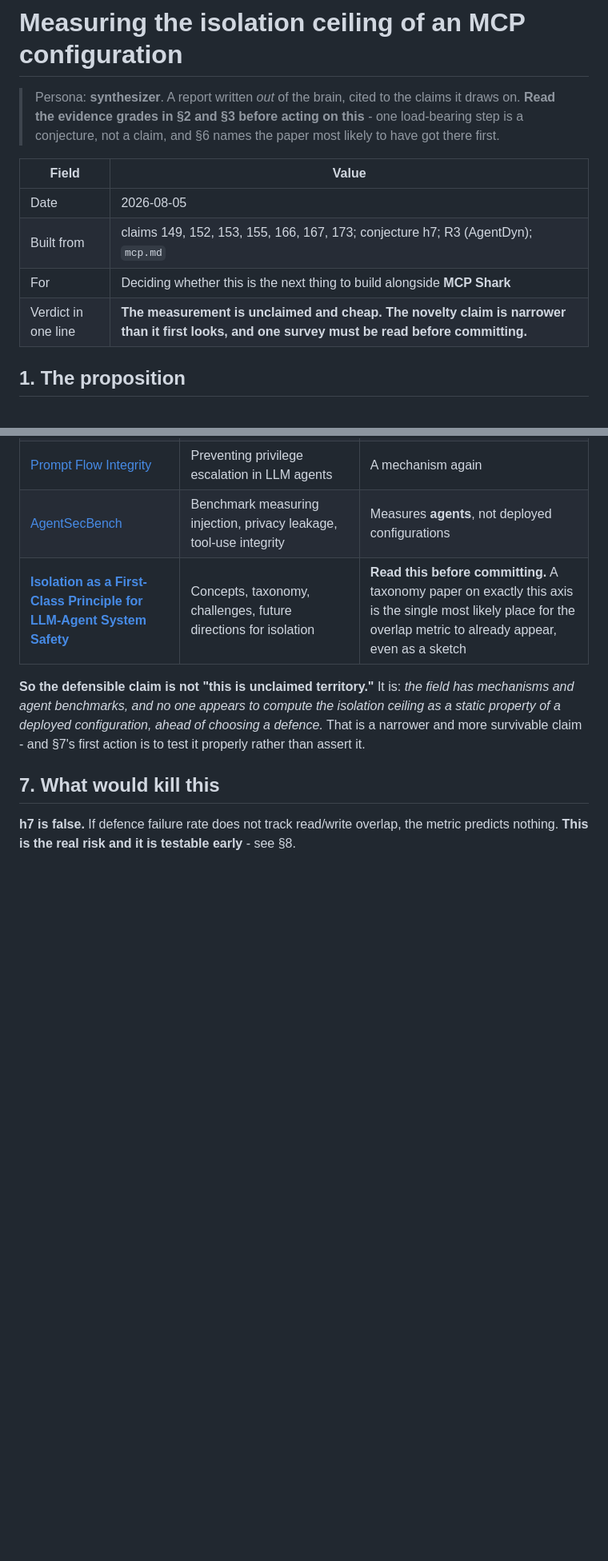
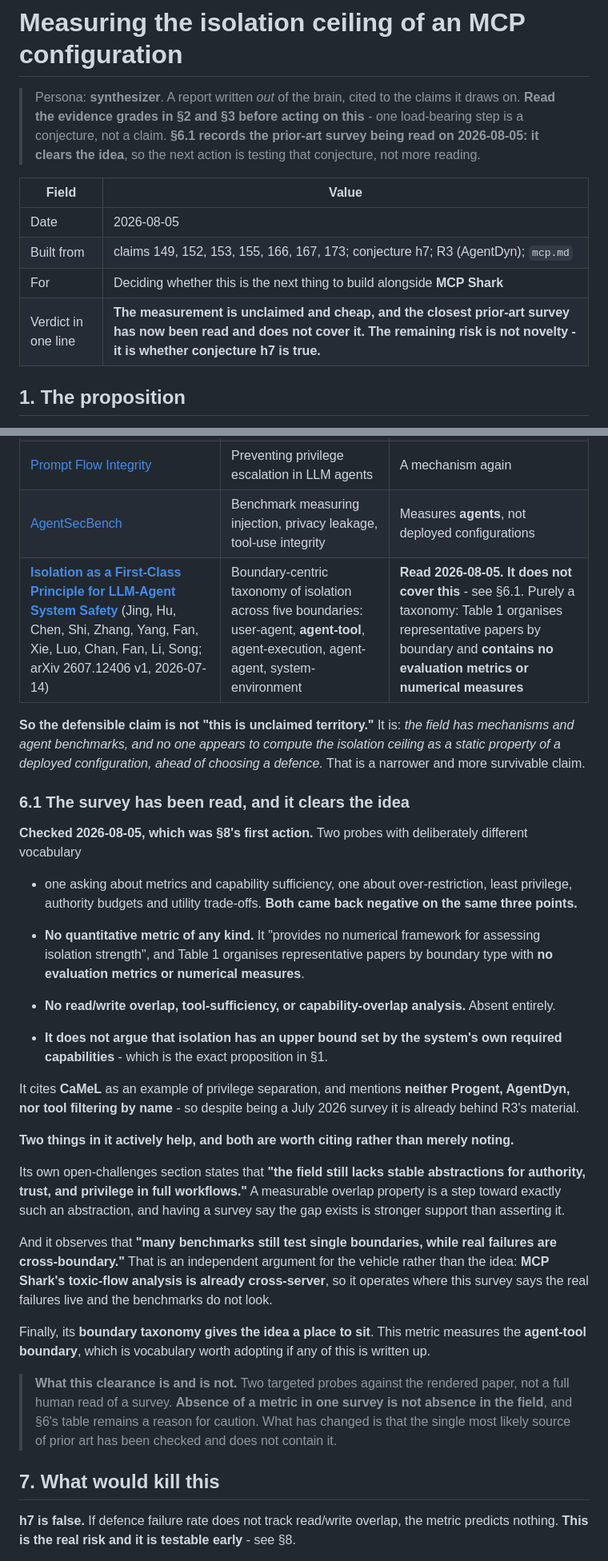
Before and after one commit to 0xchamin/mincha_brain, a Markdown page: reports/260805_isolation-ceiling-of-an-mcp-config.md, 2 parts joined by grey strips. Shown at 80% size. GitHub-like rendering; blank space fills up the shorter version.

Commit message:
docs: prior-art survey read - it does not cover the isolation-ceiling metric
Executing step 1 of the isolation-ceiling report's own plan. "Isolation as a
First-Class Principle for LLM-Agent System Safety" (arXiv 2607.12406, Jul 2026)
was flagged there as the single most likely place for the metric to already
appear.

Two probes with deliberately different vocabulary - one on metrics and
capability sufficiency, one on over-restriction, least privilege, authority
budgets and utility trade-offs - both negative on the same three points. No
quantitative metric of any kind; Table 1 organises papers by boundary with no
evaluation measures. No read/write overlap or tool-sufficiency analysis. And no
argument anywhere that isolation is upper-bounded by the system's own required
capabilities, which is the report's exact proposition.

It cites CaMeL as a privilege-separation example and mentions neither Progent,
AgentDyn nor tool filtering by name, so a July 2026 survey is already behind the
material R3 surfaced.

Two findings in it actively help and are now cited in the report. Its own
open-challenges section says "the field still lacks stable abstractions for
authority, trust, and privilege in full workflows" - a survey stating the gap is
better support than asserting it. And it observes that "many benchmarks still
test single boundaries, while real failures are cross-boundary", which argues
for the vehicle rather than the idea, since MCP Shark's toxic-flow analysis is
already cross-server. Its boundary taxonomy also gives the metric a place to
sit: it measures the agent-tool boundary.

Recorded as a bounded clearance: two targeted probes by a page-summarising
model, not a full human read, and absence in one survey is not absence in the
field. The survey is deliberately not added to reading-list.md, which excludes
surveys by policy under the aggregator rule.

Net effect: the report's remaining risk is no longer novelty but whether
conjecture h7 is true, so the next action is the AgentDojo correlation test
rather than more reading.

Co-Authored-By: Claude Opus 5 <noreply@anthropic.com>

```diff
--- a/reports/260805_isolation-ceiling-of-an-mcp-config.md
+++ b/reports/260805_isolation-ceiling-of-an-mcp-config.md
@@ -2,14 +2,15 @@
 
 > Persona: **synthesizer**. A report written *out* of the brain, cited to the claims it draws on.
 > **Read the evidence grades in §2 and §3 before acting on this** - one load-bearing step is a
-> conjecture, not a claim, and §6 names the paper most likely to have got there first.
+> conjecture, not a claim. **§6.1 records the prior-art survey being read on 2026-08-05: it clears
+> the idea**, so the next action is testing that conjecture, not more reading.
 
 | Field | Value |
 |---|---|
 | Date | 2026-08-05 |
 | Built from | claims 149, 152, 153, 155, 166, 167, 173; conjecture h7; R3 (AgentDyn); `mcp.md` |
 | For | Deciding whether this is the next thing to build alongside **MCP Shark** |
-| Verdict in one line | **The measurement is unclaimed and cheap. The novelty claim is narrower than it first looks, and one survey must be read before committing.** |
+| Verdict in one line | **The measurement is unclaimed and cheap, and the closest prior-art survey has now been read and does not cover it. The remaining risk is not novelty - it is whether conjecture h7 is true.** |
 
 ## 1. The proposition
 
@@ -115,12 +116,46 @@ A search of arXiv for capability-overlap metrics in agent security returns a **m
 | [Dynamic Capability Scoping](https://arxiv.org/html/2607.22445v1) | Three-layer permission architecture - role ceiling, task-context classifier, prohibition layer | **Prescriptive**: what permissions to grant. Not a measurement of overlap in a config that already exists |
 | [Prompt Flow Integrity](https://arxiv.org/html/2503.15547v2) | Preventing privilege escalation in LLM agents | A mechanism again |
 | [AgentSecBench](https://arxiv.org/html/2605.26269) | Benchmark measuring injection, privacy leakage, tool-use integrity | Measures **agents**, not deployed configurations |
-| **[Isolation as a First-Class Principle for LLM-Agent System Safety](https://arxiv.org/html/2607.12406v1)** | Concepts, taxonomy, challenges, future directions for isolation | **Read this before committing.** A taxonomy paper on exactly this axis is the single most likely place for the overlap metric to already appear, even as a sketch |
+| **[Isolation as a First-Class Principle for LLM-Agent System Safety](https://arxiv.org/abs/2607.12406)** (Jing, Hu, Chen, Shi, Zhang, Yang, Fan, Xie, Luo, Chan, Fan, Li, Song; arXiv 2607.12406 v1, 2026-07-14) | Boundary-centric taxonomy of isolation across five boundaries: user-agent, **agent-tool**, agent-execution, agent-agent, system-environment | **Read 2026-08-05. It does not cover this** - see §6.1. Purely a taxonomy: Table 1 organises representative papers by boundary and **contains no evaluation metrics or numerical measures** |
 
 **So the defensible claim is not "this is unclaimed territory."** It is: *the field has mechanisms and
 agent benchmarks, and no one appears to compute the isolation ceiling as a static property of a
-deployed configuration, ahead of choosing a defence.* That is a narrower and more survivable claim -
-and §7's first action is to test it properly rather than assert it.
+deployed configuration, ahead of choosing a defence.* That is a narrower and more survivable claim.
+
+### 6.1 The survey has been read, and it clears the idea
+
+**Checked 2026-08-05, which was §8's first action.** Two probes with deliberately different vocabulary
+- one asking about metrics and capability sufficiency, one about over-restriction, least privilege,
+authority budgets and utility trade-offs. **Both came back negative on the same three points.**
+
+- **No quantitative metric of any kind.** It "provides no numerical framework for assessing isolation
+  strength", and Table 1 organises representative papers by boundary type with **no evaluation
+  metrics or numerical measures**.
+- **No read/write overlap, tool-sufficiency, or capability-overlap analysis.** Absent entirely.
+- **It does not argue that isolation has an upper bound set by the system's own required
+  capabilities** - which is the exact proposition in §1.
+
+It cites **CaMeL** as an example of privilege separation, and mentions **neither Progent, AgentDyn,
+nor tool filtering by name** - so despite being a July 2026 survey it is already behind R3's material.
+
+**Two things in it actively help, and both are worth citing rather than merely noting.**
+
+Its own open-challenges section states that **"the field still lacks stable abstractions for authority,
+trust, and privilege in full workflows."** A measurable overlap property is a step toward exactly such
+an abstraction, and having a survey say the gap exists is stronger support than asserting it.
+
+And it observes that **"many benchmarks still test single boundaries, while real failures are
+cross-boundary."** That is an independent argument for the vehicle rather than the idea: **MCP Shark's
+toxic-flow analysis is already cross-server**, so it operates where this survey says the real failures
+live and the benchmarks do not look.
+
+Finally, its **boundary taxonomy gives the idea a place to sit**. This metric measures the
+**agent-tool boundary**, which is vocabulary worth adopting if any of this is written up.
+
+> **What this clearance is and is not.** Two targeted probes against the rendered paper, not a full
+> human read of a survey. **Absence of a metric in one survey is not absence in the field**, and §6's
+> table remains a reason for caution. What has changed is that the single most likely source of
+> prior art has been checked and does not contain it.
 
 ## 7. What would kill this
 
```
Also changed, not shown: other parts of reports/260805_isolation-ceiling-of-an-mcp-config.md (+8 -4 lines), brain/log.md (+1 -0 lines).
